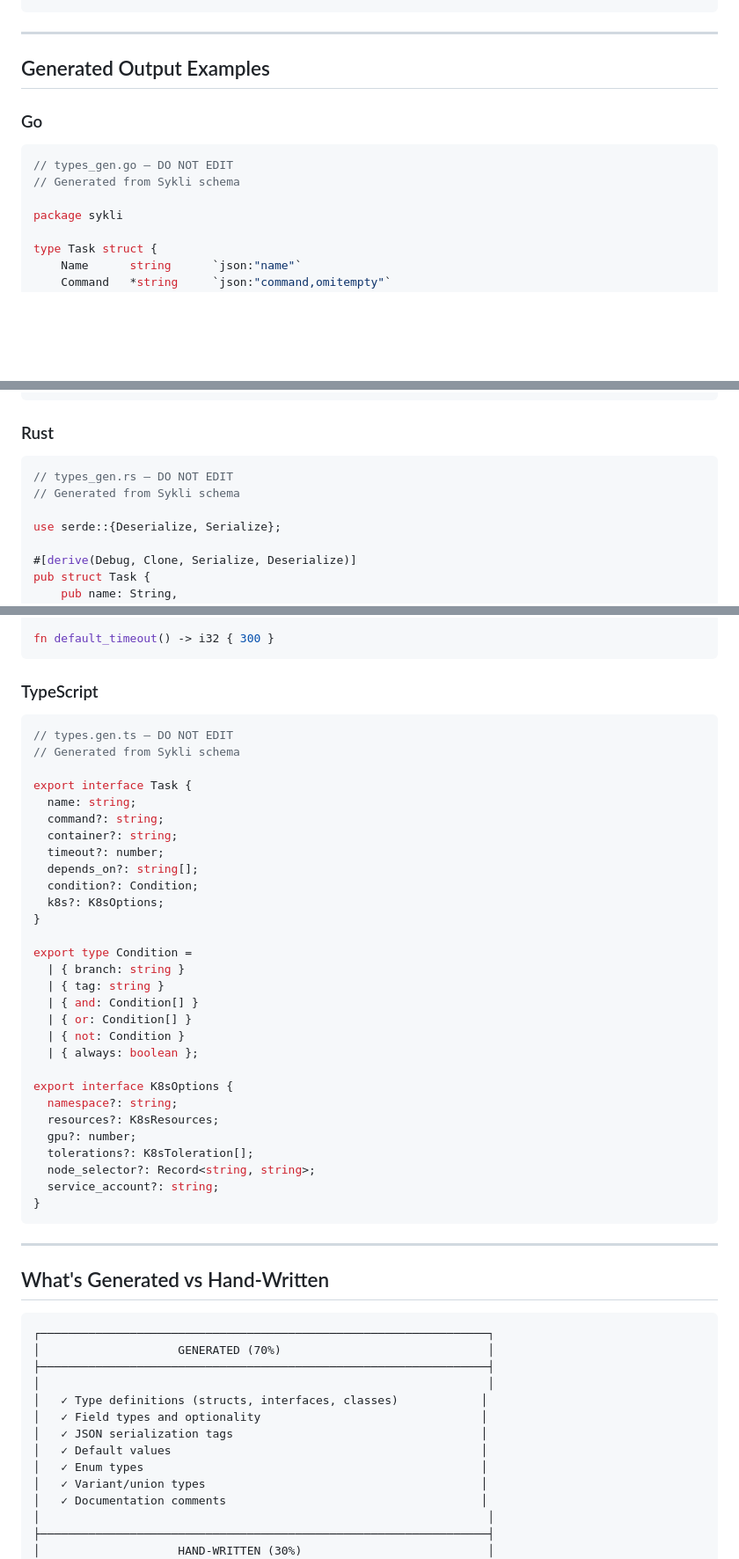
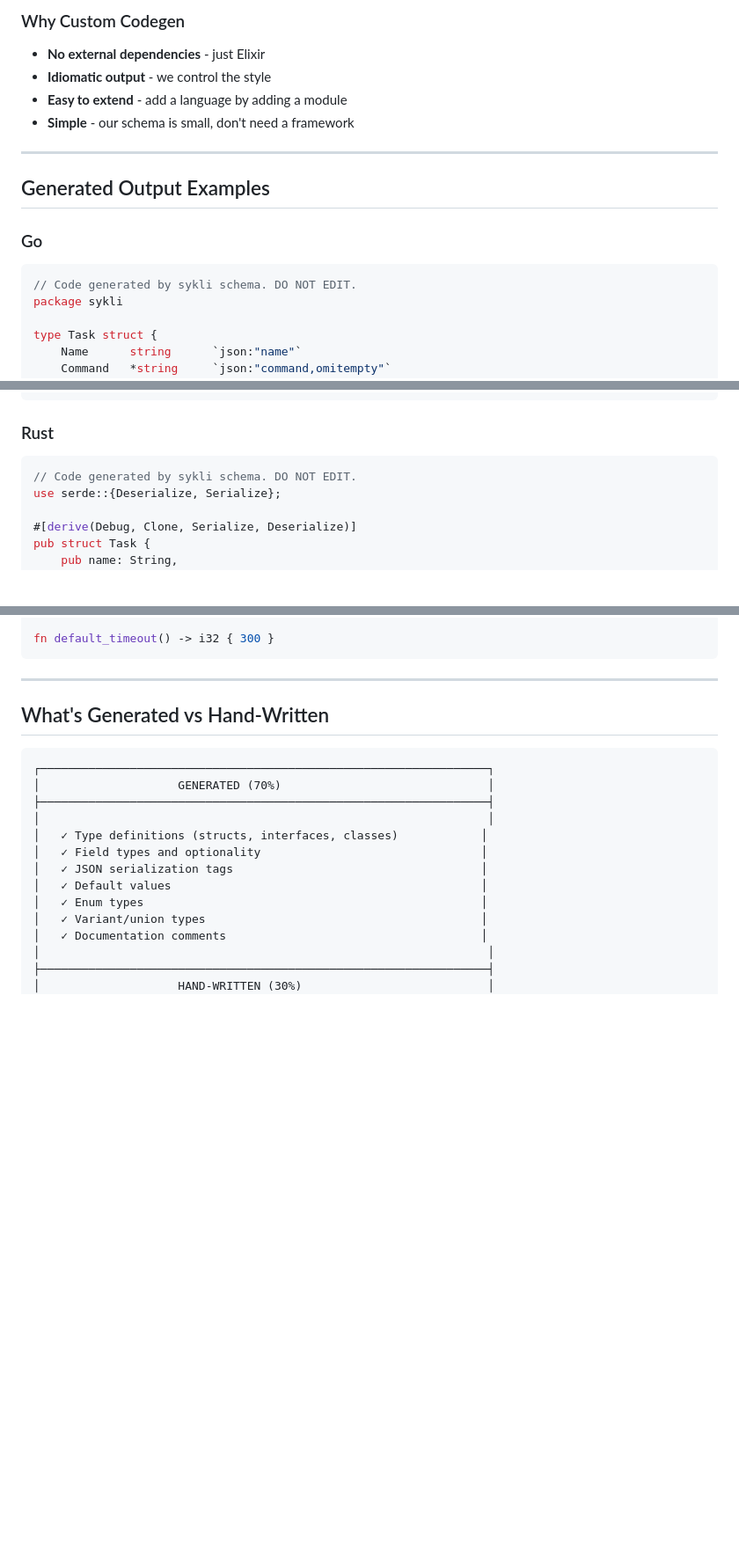
Before and after one commit to yairfalse/sykli, a Markdown page: docs/adr/011-schema-macros.md, 3 parts joined by grey strips. Shown at 88% size. GitHub-like rendering; blank space fills up the shorter version.

````diff
--- a/docs/adr/011-schema-macros.md
+++ b/docs/adr/011-schema-macros.md
@@ -388,4 +478,11 @@ Done. Schema → 4 SDKs
 ```
+
+### Why Custom Codegen
+
+- **No external dependencies** - just Elixir
+- **Idiomatic output** - we control the style
+- **Easy to extend** - add a language by adding a module
+- **Simple** - our schema is small, don't need a framework
 
 ---
 
@@ -394,9 +491,7 @@ Done. Schema → 4 SDKs
 ### Go
 
 ```go
-// types_gen.go — DO NOT EDIT
-// Generated from Sykli schema
-
+// Code generated by sykli schema. DO NOT EDIT.
 package sykli
 
 type Task struct {
@@ -431,9 +526,7 @@ type K8sOptions struct {
 ### Rust
 
 ```rust
-// types_gen.rs — DO NOT EDIT
-// Generated from Sykli schema
-
+// Code generated by sykli schema. DO NOT EDIT.
 use serde::{Deserialize, Serialize};
 
 #[derive(Debug, Clone, Serialize, Deserialize)]
@@ -465,40 +558,6 @@ pub enum Condition {
 }
 
 fn default_timeout() -> i32 { 300 }
-```
-
-### TypeScript
-
-```typescript
-// types.gen.ts — DO NOT EDIT
-// Generated from Sykli schema
-
-export interface Task {
-  name: string;
-  command?: string;
-  container?: string;
-  timeout?: number;
-  depends_on?: string[];
-  condition?: Condition;
-  k8s?: K8sOptions;
-}
-
-export type Condition =
-  | { branch: string }
-  | { tag: string }
-  | { and: Condition[] }
-  | { or: Condition[] }
-  | { not: Condition }
-  | { always: boolean };
-
-export interface K8sOptions {
-  namespace?: string;
-  resources?: K8sResources;
-  gpu?: number;
-  tolerations?: K8sToleration[];
-  node_selector?: Record<string, string>;
-  service_account?: string;
-}
 ```
 
 ---
````
Also changed, not shown: other parts of docs/adr/011-schema-macros.md (+120 -30 lines), docs/adr/008-robust-target.md (+0 -14 lines).
